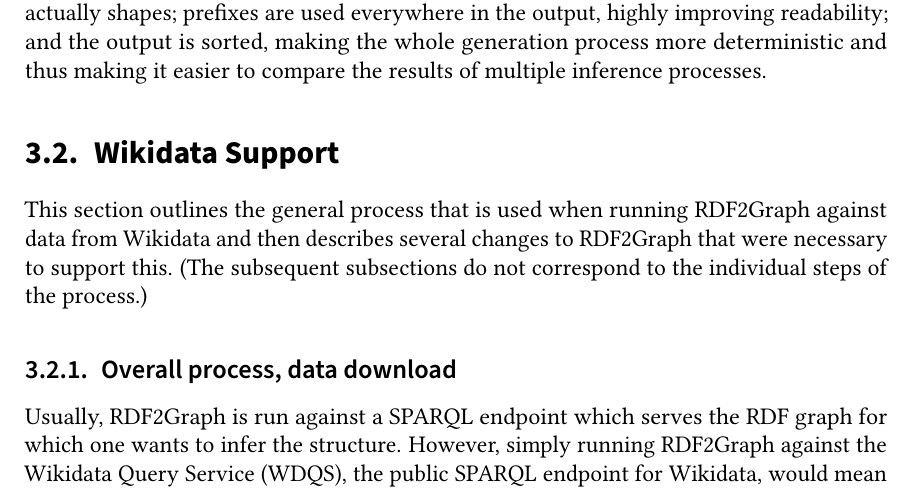
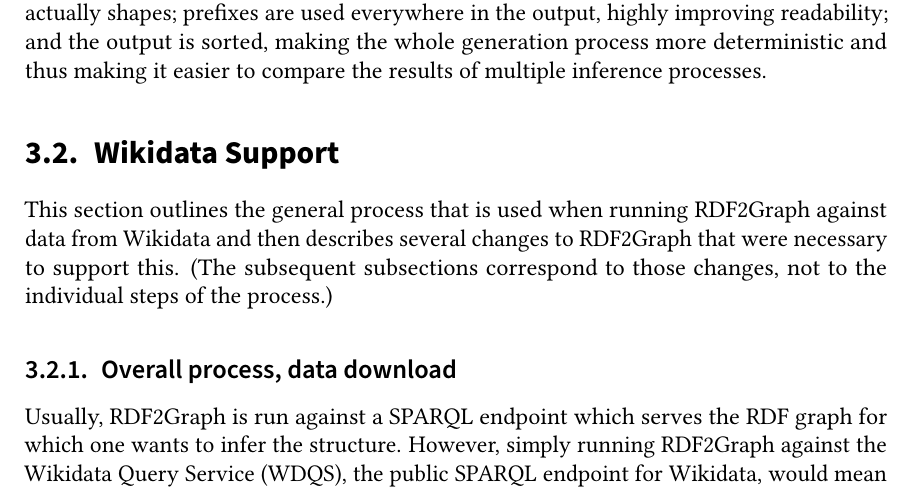
Before and after one commit to lucaswerkmeister/master-thesis, a LaTeX thesis (thesis.tex, which reads sections/content.tex): part of page 27 of 54, cut so that both start at the same text. Compiled offline with pdfLaTeX.

Commit message:
Clarify what Wikidata Support subsections correspond to
Only saying what they *don’t* correspond to is confusing.

```diff
--- a/sections/content.tex
+++ b/sections/content.tex
@@ -62,7 +62,7 @@
 
 This section outlines the general process that is used when running RDF2Graph against data from Wikidata
 and then describes several changes to RDF2Graph that were necessary to support this.
-(The subsequent subsections do not correspond to the individual steps of the process.)
+(The subsequent subsections correspond to those changes, not to the individual steps of the process.)
 
 \subsection{Overall process, data download}
 \label{subsec:RDF2Graph+Wikidata:Wikidata:download}
```
